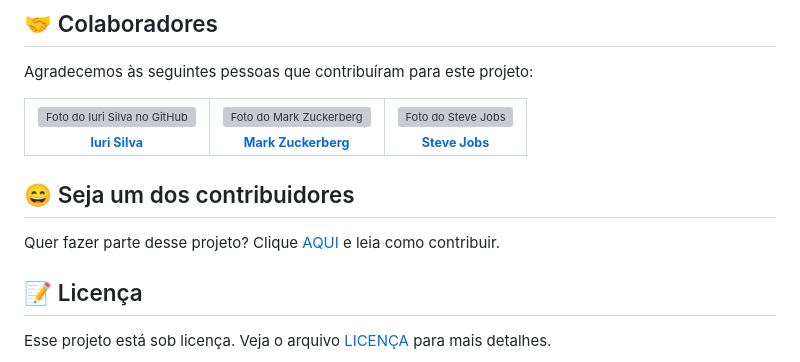
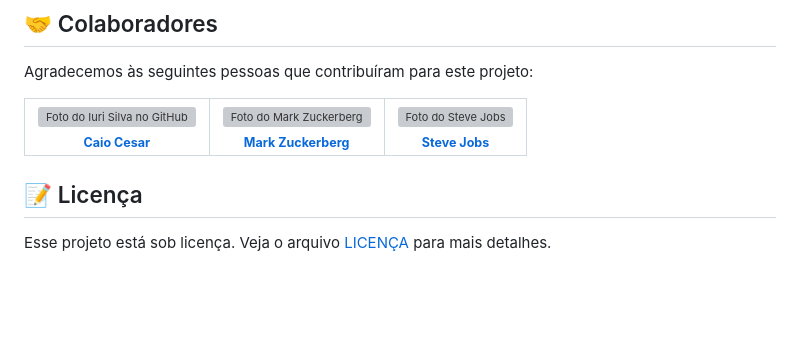
Before and after one commit to Kal-0/FDS, a Markdown page: README.md, the part around one of its changes. Drawn GitHub-style; blank space fills up the shorter version; grey boxes are pictures that could not be loaded.

```diff
--- a/README.md
+++ b/README.md
@@ -79,5 +79,5 @@ Agradecemos às seguintes pessoas que contribuíram para este projeto:
         <sub>
-          <b>Iuri Silva</b>
+          <b>Caio Cesar</b>
         </sub>
       </a>
     </td>
@@ -100,11 +100,6 @@ Agradecemos às seguintes pessoas que contribuíram para este projeto:
   </tr>
 </table>
 
-
-## 😄 Seja um dos contribuidores<br>
-
-Quer fazer parte desse projeto? Clique [AQUI](CONTRIBUTING.md) e leia como contribuir.
-
 ## 📝 Licença
 
 Esse projeto está sob licença. Veja o arquivo [LICENÇA](LICENSE.md) para mais detalhes.
```
Also changed, not shown: other parts of README.md (+1 -1 lines).
